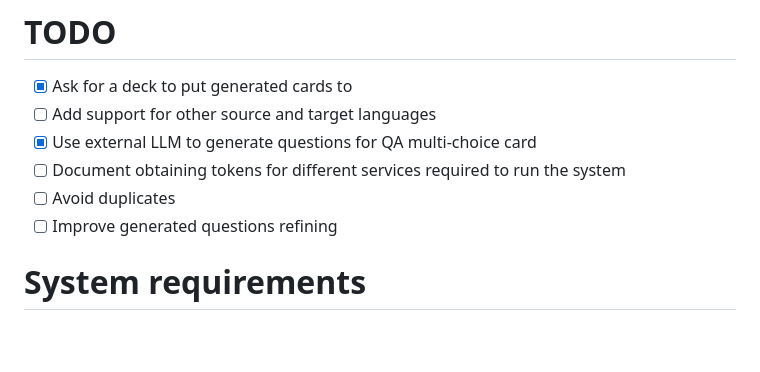
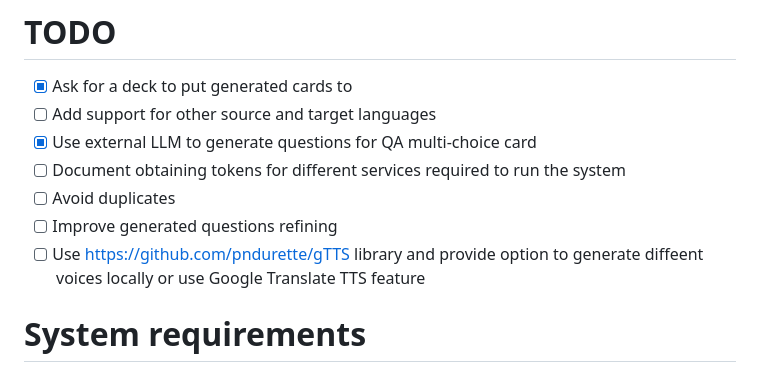
Before and after one commit to Silvmike/anki-connect-spanish-cards, a Markdown page: README.md, the part around the change. GitHub-like rendering; blank space fills up the shorter version.

```diff
--- a/README.md
+++ b/README.md
@@ -20,6 +20,7 @@ so after generating cards you can use it via any Anki client.
 - [ ] Document obtaining tokens for different services required to run the system
 - [ ] Avoid duplicates
 - [ ] Improve generated questions refining
+- [ ] Use https://github.com/pndurette/gTTS library and provide option to generate diffeent voices locally or use Google Translate TTS feature
 
 # System requirements
 
```
